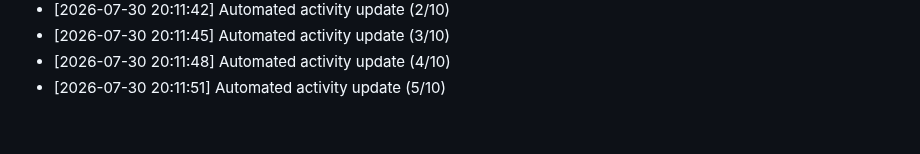
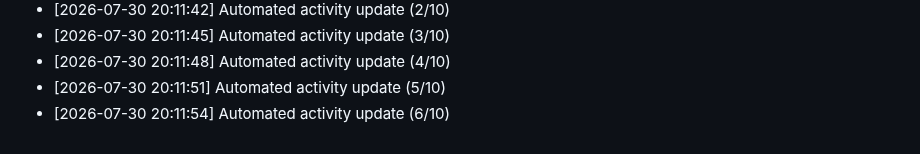
Before and after one commit to Reaven010/frontforge, a Markdown page: README.md, the part around the change. GitHub-like rendering.

Commit message:
docs: daily activity log update [6/10 minimum goal]

```diff
--- a/README.md
+++ b/README.md
@@ -179,3 +179,4 @@ Github: https://github.com/ELTcoder4
 - [2026-07-30 20:11:45] Automated activity update (3/10)
 - [2026-07-30 20:11:48] Automated activity update (4/10)
 - [2026-07-30 20:11:51] Automated activity update (5/10)
+- [2026-07-30 20:11:54] Automated activity update (6/10)
```
